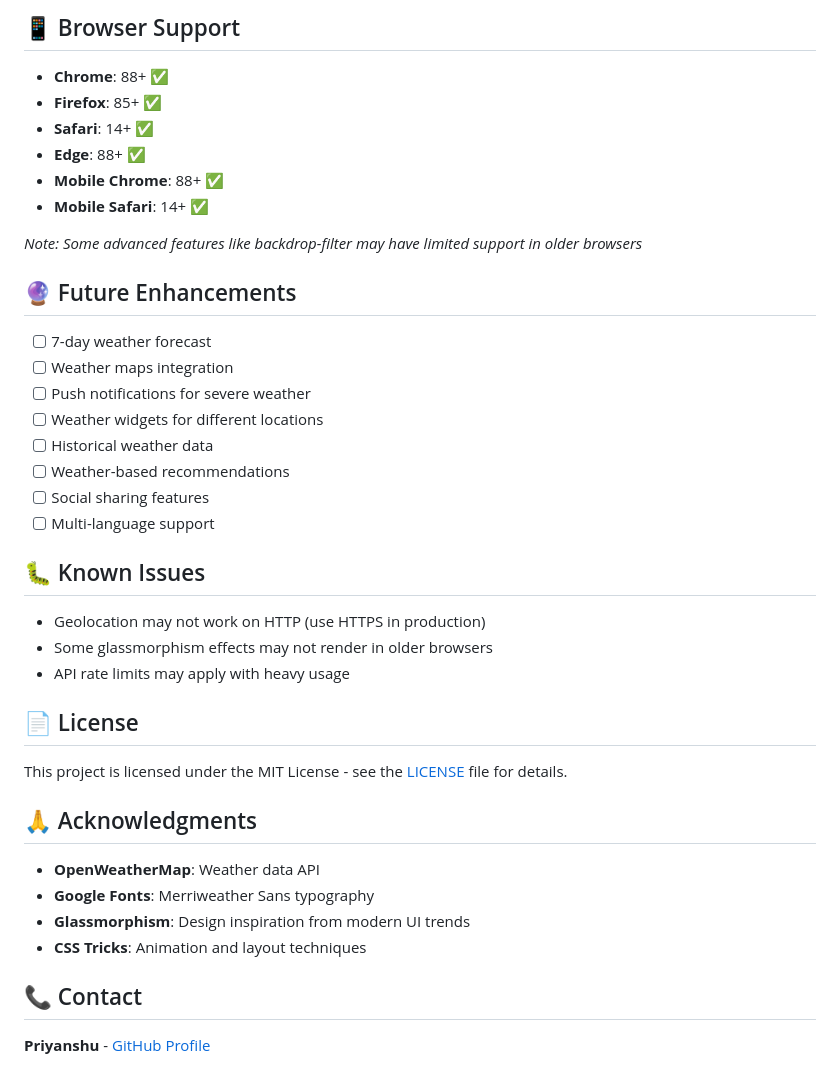
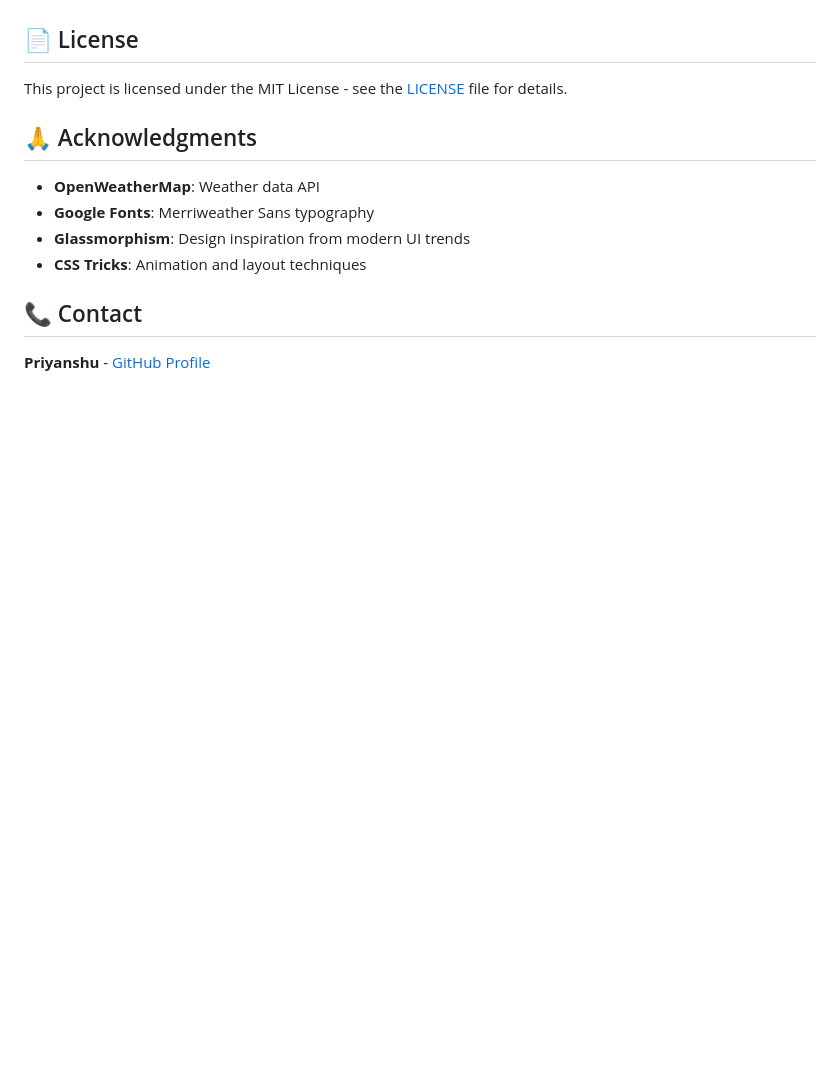
Before and after one commit to priyanshu-creates/Weather-App, a Markdown page: README.md, the part around the change printed below. Drawn GitHub-style; blank space fills up the shorter version.

```diff
--- a/README.md
+++ b/README.md
@@ -232,30 +164,3 @@ Create new keyframes in `styles.css`:
-## 📱 Browser Support
-
-- **Chrome**: 88+ ✅
-- **Firefox**: 85+ ✅
-- **Safari**: 14+ ✅
-- **Edge**: 88+ ✅
-- **Mobile Chrome**: 88+ ✅
-- **Mobile Safari**: 14+ ✅
-
-*Note: Some advanced features like backdrop-filter may have limited support in older browsers*
-
-## 🔮 Future Enhancements
-
-- [ ] 7-day weather forecast
-- [ ] Weather maps integration
-- [ ] Push notifications for severe weather
-- [ ] Weather widgets for different locations
-- [ ] Historical weather data
-- [ ] Weather-based recommendations
-- [ ] Social sharing features
-- [ ] Multi-language support
-
-## 🐛 Known Issues
-
-- Geolocation may not work on HTTP (use HTTPS in production)
-- Some glassmorphism effects may not render in older browsers
-- API rate limits may apply with heavy usage
 
 ## 📄 License
 
```
Also changed, not shown: other parts of README.md (+0 -68 lines).
